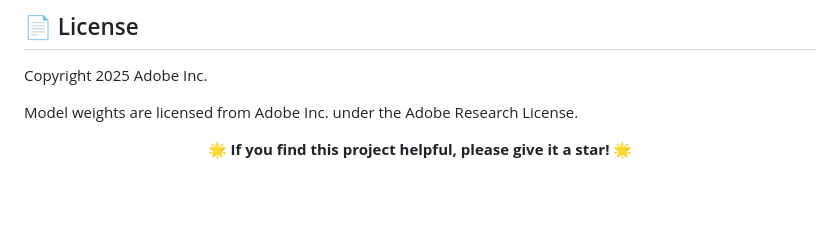
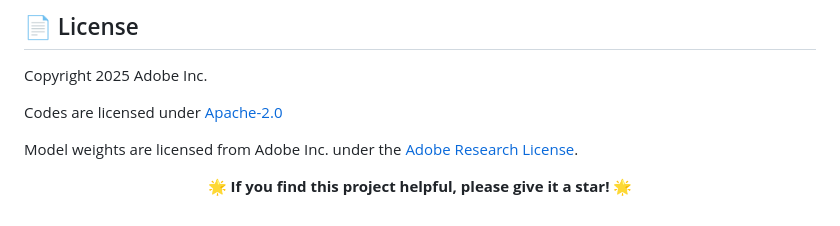
Before and after one commit to weijielyu/FaceLift, a Markdown page: README.md, the part around the change. GitHub-like rendering; blank space fills up the shorter version.

Commit message:
update license

```diff
--- a/README.md
+++ b/README.md
@@ -142,7 +142,9 @@ If you find our work useful for your research, please consider citing our paper:
 
 Copyright 2025 Adobe Inc.
 
-Model weights are licensed from Adobe Inc. under the Adobe Research License.
+Codes are licensed under [Apache-2.0](http://www.apache.org/licenses/LICENSE-2.0)
+
+Model weights are licensed from Adobe Inc. under the [Adobe Research License](Adobe%20Research%20License%20v1.2.txt).
 
 <div align="center">
 
```
